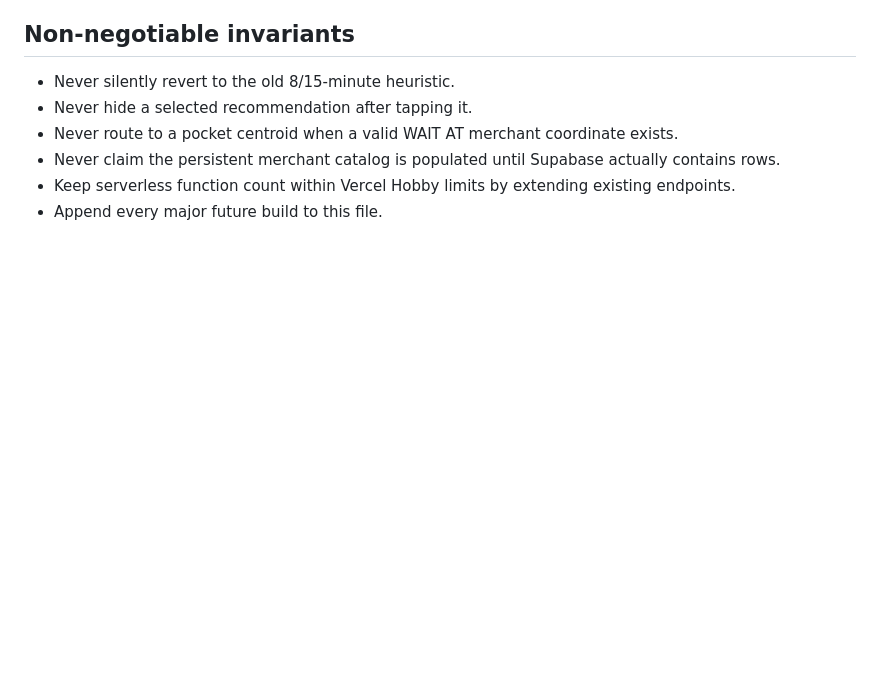
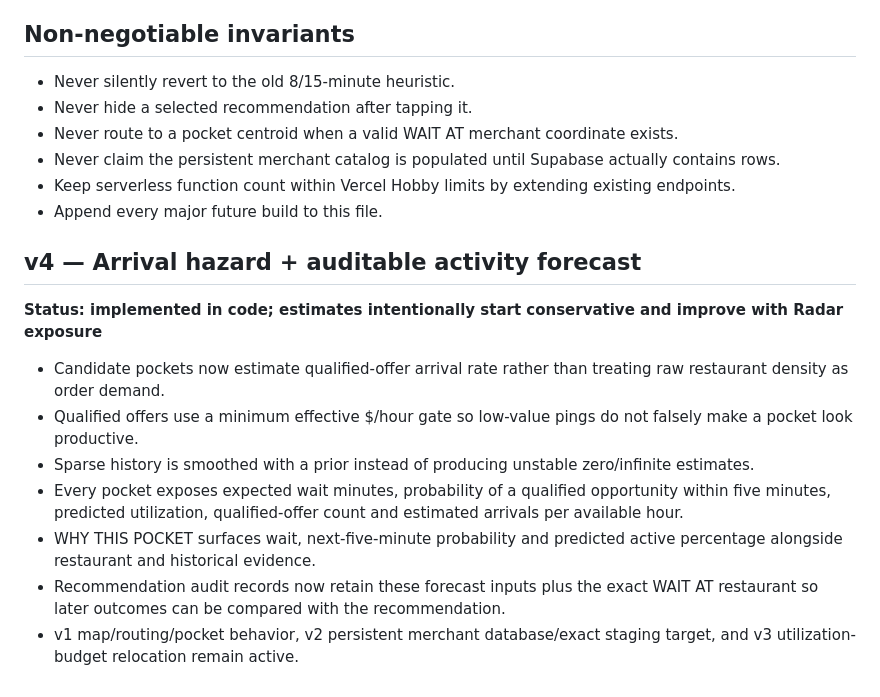
Before and after one commit to ya1-oa/courier-radar, a Markdown page: BUILD_HISTORY.md, the part around the change. Drawn GitHub-style; blank space fills up the shorter version.

Commit message:
v38: document arrival-hazard intelligence implementation

```diff
--- a/BUILD_HISTORY.md
+++ b/BUILD_HISTORY.md
@@ -44,3 +44,15 @@ This file is append-only. Every major implementation pass must add an entry desc
 - Never claim the persistent merchant catalog is populated until Supabase actually contains rows.
 - Keep serverless function count within Vercel Hobby limits by extending existing endpoints.
 - Append every major future build to this file.
+
+
+## v4 — Arrival hazard + auditable activity forecast
+**Status: implemented in code; estimates intentionally start conservative and improve with Radar exposure**
+
+- Candidate pockets now estimate qualified-offer arrival rate rather than treating raw restaurant density as order demand.
+- Qualified offers use a minimum effective $/hour gate so low-value pings do not falsely make a pocket look productive.
+- Sparse history is smoothed with a prior instead of producing unstable zero/infinite estimates.
+- Every pocket exposes expected wait minutes, probability of a qualified opportunity within five minutes, predicted utilization, qualified-offer count and estimated arrivals per available hour.
+- WHY THIS POCKET surfaces wait, next-five-minute probability and predicted active percentage alongside restaurant and historical evidence.
+- Recommendation audit records now retain these forecast inputs plus the exact WAIT AT restaurant so later outcomes can be compared with the recommendation.
+- v1 map/routing/pocket behavior, v2 persistent merchant database/exact staging target, and v3 utilization-budget relocation remain active.
```
